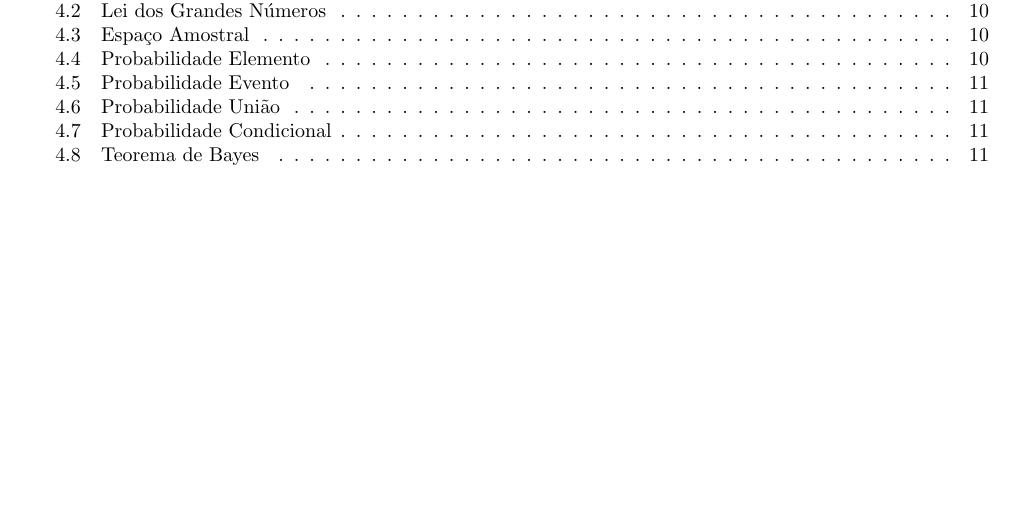
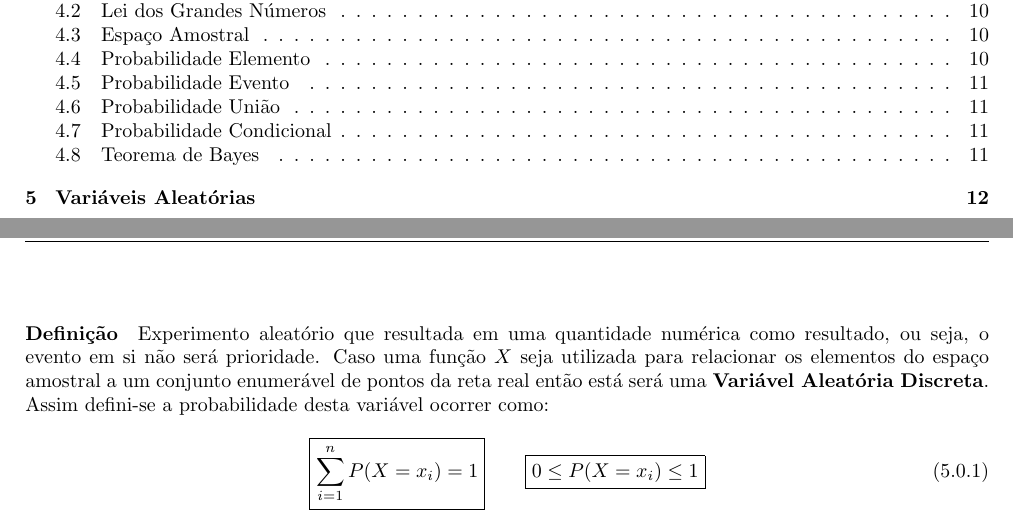
Before and after one commit to tr0fin0/classes_unicamp, a LaTeX document (me414/me414.tex): part of page 2 of 12 before the commit and two parts of pages 2 and 13 of 13 after it, the two joined at a grey line, cut so that both start at the same text, the shorter picture padded with empty space. Compiled offline with pdfLaTeX.

Commit message:
:construction: add Variáveis Aleatórias subsection

```diff
--- a/me414/me414.tex
+++ b/me414/me414.tex
@@ -775,5 +775,18 @@
                         P(B_{i} | A) = \frac{P(A | B_{i}) \cdot P(B_{i})}{\sum\limits_{i=1}^{n} \left(P(A | B_{i}) \cdot P(B_{i})\right)}
                     }
                 \end{equation}
+\newpage
+
+        \section{Variáveis Aleatórias}
+            \paragraph{Definição}Experimento aleatório que resultada em uma quantidade numérica como resultado, ou seja, o evento em si não será prioridade. Caso uma função $X$ seja utilizada para relacionar os elementos do espaço amostral a um conjunto enumerável de pontos da reta real então está será uma \textbf{Variável Aleatória Discreta}. Assim defini-se a probabilidade desta variável ocorrer como:
+                \begin{equation}
+                    \boxed{
+                        \sum_{i=1}^{n} P(X = x_{i}) = 1
+                    }
+                    \qquad
+                    \boxed{
+                        0 \le P(X = x_{i}) \le 1
+                    }
+                \end{equation}
 
 \end{document}
```
